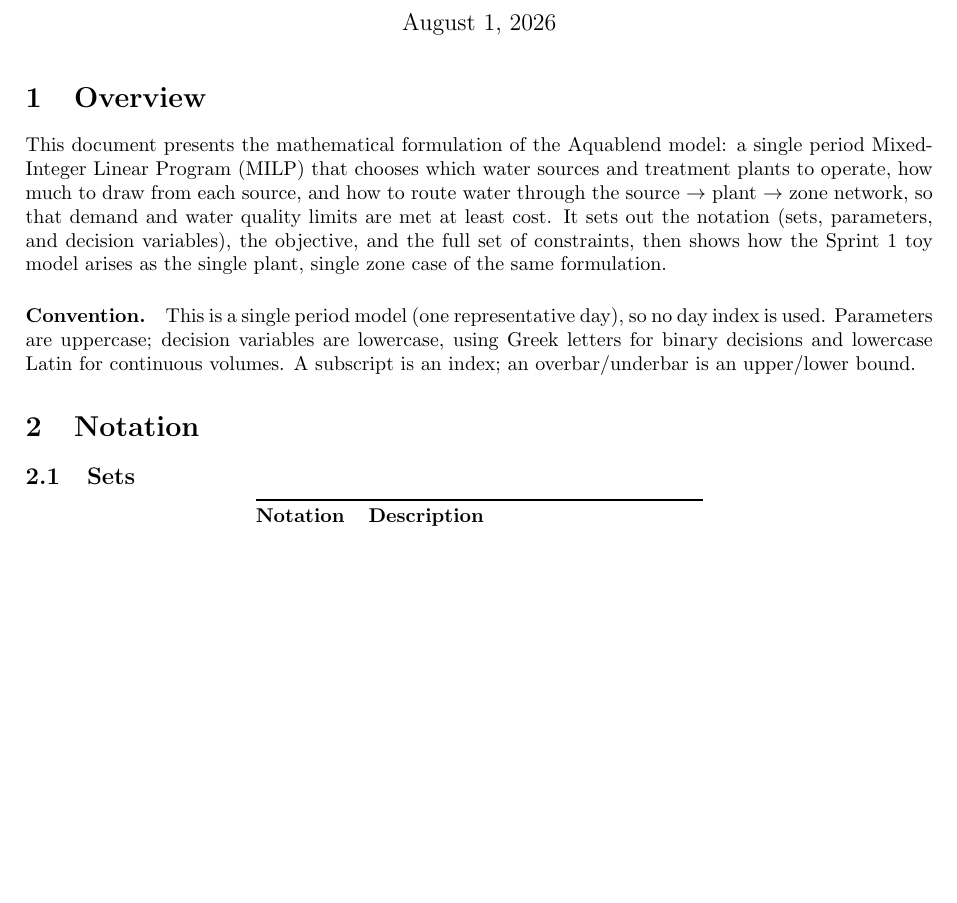
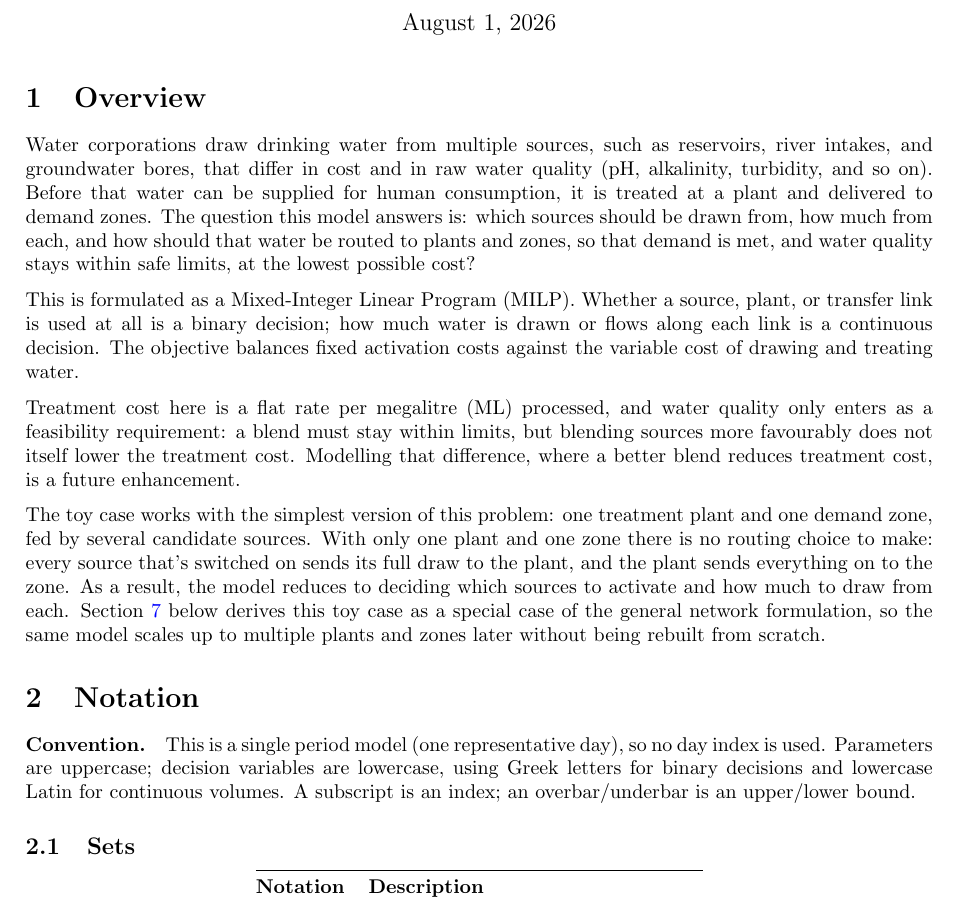
Before and after one commit to ksuraev/Aquablend-MILP-Personal, a LaTeX document (docs/formulation.tex): part of page 1 of 6 before the commit and part of page 1 of 7 after it, cut so that both start at the same text, the shorter picture padded with empty space. Compiled offline with pdfLaTeX.

Commit message:
Add new copy of formulation doc from team repo

```diff
--- a/docs/formulation.tex
+++ b/docs/formulation.tex
@@ -20,17 +21,24 @@
 \maketitle
 
 \section{Overview}
-This document presents the mathematical formulation of the Aquablend model: a single period Mixed-Integer Linear Program (MILP) that chooses which water sources and treatment plants to operate, how much to draw from each source, and how to route water through the
-source~$\to$~plant~$\to$~zone network, so that demand and water quality limits are met at
-least cost. It sets out the notation (sets, parameters, and decision variables), the
-objective, and the full set of constraints, then shows how the Sprint~1 toy model arises as the single plant, single zone case of the same formulation.
+
+Water corporations draw drinking water from multiple sources, such as reservoirs, river intakes, and groundwater bores, that differ in cost and in raw water quality (pH, alkalinity, turbidity, and so on). Before that water can be supplied for human consumption, it is treated at a plant and delivered to demand zones. The question this model answers is: which sources should be drawn from, how much from each, and how should that water be routed to plants and zones, so that demand is met, and water quality stays within safe limits, at the lowest possible cost?
+
+This is formulated as a Mixed-Integer Linear Program (MILP). Whether a source, plant, or transfer link is used at all is a binary decision; how much water is drawn or flows along each link is a continuous decision. The objective balances fixed activation costs against the variable cost of drawing and treating water.
+
+Treatment cost here is a flat rate per megalitre (ML) processed, and water quality only enters as a feasibility requirement: a blend must stay within limits, but blending sources more favourably does not itself lower the treatment cost.
+Modelling that difference, where a better blend reduces treatment cost, is a future enhancement.
+
+The toy case works with the simplest version of this problem: one treatment plant and one demand zone, fed by several candidate sources. With only one plant and one zone there is no routing choice to make: every source that's switched on sends its full draw to the plant, and the plant sends everything on to the zone. As a result, the model reduces to deciding which sources to activate and how much to draw from each. Section~\ref{sec:toy} below derives this toy case as a special case of the general network formulation, so the same model scales up to multiple plants and zones later without being rebuilt
+from scratch.
+
+
+\section{Notation}
 
 \paragraph{Convention.} This is a single period model (one representative day),
 so no day index is used. Parameters are uppercase;
 decision variables are lowercase, using Greek letters for binary decisions and lowercase Latin for continuous volumes. A subscript is an index; an overbar/underbar is an upper/lower bound.
 
-
-\section{Notation}
 \subsection{Sets}
 \begin{center}
     \begin{tabular}{@{}ll@{}}
```
Also changed, not shown: docs/formulation.pdf, docs/formulation.tex (3 more changed lines).
